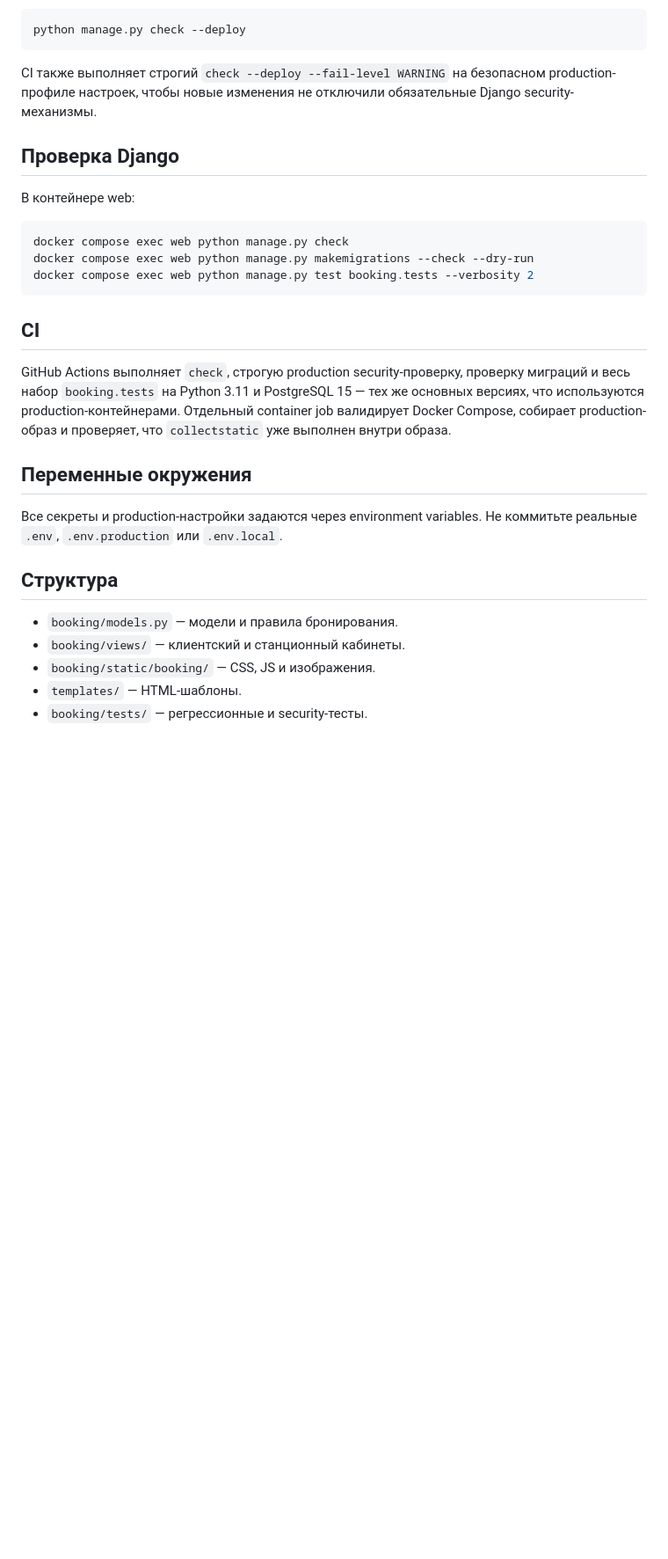
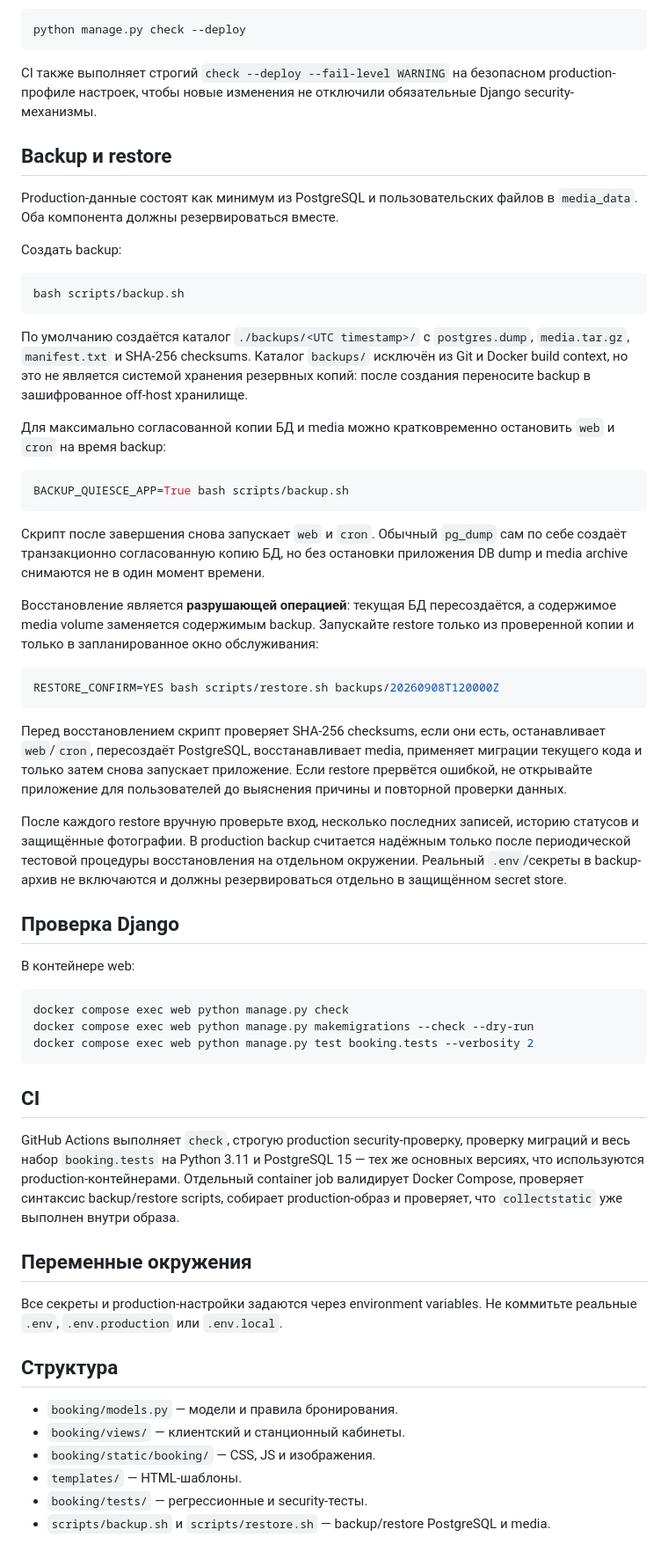
Before and after one commit to max2cool063-crypto/STO-python-project, a Markdown page: README.md, the part around the change. Shown at 88% size. Drawn GitHub-style; blank space fills up the shorter version.

Commit message:
docs: document backup and restore procedure

````diff
--- a/README.md
+++ b/README.md
@@ -60,6 +60,36 @@ python manage.py check --deploy
 
 CI также выполняет строгий `check --deploy --fail-level WARNING` на безопасном production-профиле настроек, чтобы новые изменения не отключили обязательные Django security-механизмы.
 
+## Backup и restore
+
+Production-данные состоят как минимум из PostgreSQL и пользовательских файлов в `media_data`. Оба компонента должны резервироваться вместе.
+
+Создать backup:
+
+```bash
+bash scripts/backup.sh
+```
+
+По умолчанию создаётся каталог `./backups/<UTC timestamp>/` с `postgres.dump`, `media.tar.gz`, `manifest.txt` и SHA-256 checksums. Каталог `backups/` исключён из Git и Docker build context, но это не является системой хранения резервных копий: после создания переносите backup в зашифрованное off-host хранилище.
+
+Для максимально согласованной копии БД и media можно кратковременно остановить `web` и `cron` на время backup:
+
+```bash
+BACKUP_QUIESCE_APP=True bash scripts/backup.sh
+```
+
+Скрипт после завершения снова запускает `web` и `cron`. Обычный `pg_dump` сам по себе создаёт транзакционно согласованную копию БД, но без остановки приложения DB dump и media archive снимаются не в один момент времени.
+
+Восстановление является **разрушающей операцией**: текущая БД пересоздаётся, а содержимое media volume заменяется содержимым backup. Запускайте restore только из проверенной копии и только в запланированное окно обслуживания:
+
+```bash
+RESTORE_CONFIRM=YES bash scripts/restore.sh backups/20260908T120000Z
+```
+
+Перед восстановлением скрипт проверяет SHA-256 checksums, если они есть, останавливает `web`/`cron`, пересоздаёт PostgreSQL, восстанавливает media, применяет миграции текущего кода и только затем снова запускает приложение. Если restore прервётся ошибкой, не открывайте приложение для пользователей до выяснения причины и повторной проверки данных.
+
+После каждого restore вручную проверьте вход, несколько последних записей, историю статусов и защищённые фотографии. В production backup считается надёжным только после периодической тестовой процедуры восстановления на отдельном окружении. Реальный `.env`/секреты в backup-архив не включаются и должны резервироваться отдельно в защищённом secret store.
+
 ## Проверка Django
 
 В контейнере web:
@@ -72,7 +102,7 @@ docker compose exec web python manage.py test booking.tests --verbosity 2
 
 ## CI
 
-GitHub Actions выполняет `check`, строгую production security-проверку, проверку миграций и весь набор `booking.tests` на Python 3.11 и PostgreSQL 15 — тех же основных версиях, что используются production-контейнерами. Отдельный container job валидирует Docker Compose, собирает production-образ и проверяет, что `collectstatic` уже выполнен внутри образа.
+GitHub Actions выполняет `check`, строгую production security-проверку, проверку миграций и весь набор `booking.tests` на Python 3.11 и PostgreSQL 15 — тех же основных версиях, что используются production-контейнерами. Отдельный container job валидирует Docker Compose, проверяет синтаксис backup/restore scripts, собирает production-образ и проверяет, что `collectstatic` уже выполнен внутри образа.
 
 ## Переменные окружения
 
@@ -85,3 +115,4 @@ GitHub Actions выполняет `check`, строгую production security-п
 - `booking/static/booking/` — CSS, JS и изображения.
 - `templates/` — HTML-шаблоны.
 - `booking/tests/` — регрессионные и security-тесты.
+- `scripts/backup.sh` и `scripts/restore.sh` — backup/restore PostgreSQL и media.
````
